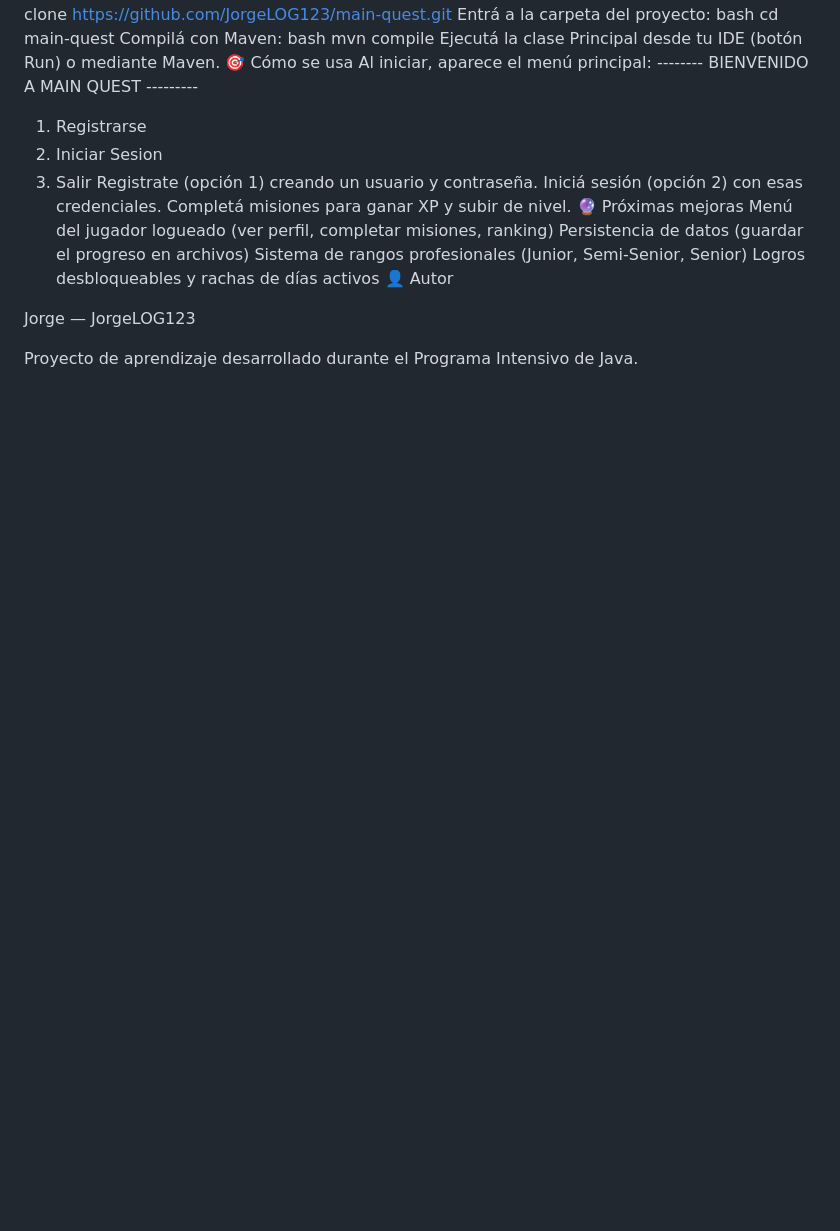
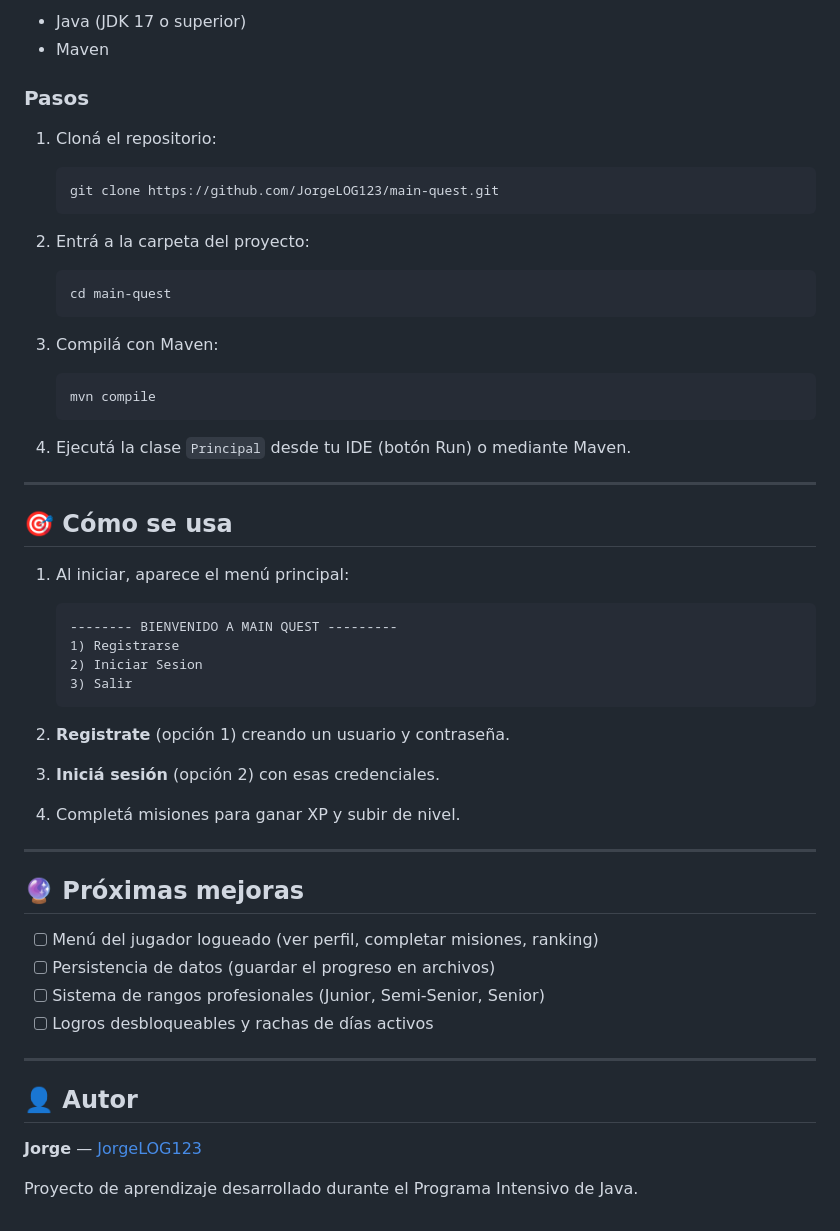
Before and after one commit to JorgeLOG123/main-quest, a Markdown page: README.md, the part around one of its changes. Drawn GitHub-style; blank space fills up the shorter version.

````diff
--- a/README.md
+++ b/README.md
@@ -52,27 +73,54 @@ bash
+- Java (JDK 17 o superior)
+- Maven
+
+### Pasos
+
+1. Cloná el repositorio:
+   ```bash
    git clone https://github.com/JorgeLOG123/main-quest.git
-Entrá a la carpeta del proyecto:
-bash
+   ```
+
+2. Entrá a la carpeta del proyecto:
+   ```bash
    cd main-quest
-Compilá con Maven:
-bash
+   ```
+
+3. Compilá con Maven:
+   ```bash
    mvn compile
-Ejecutá la clase Principal desde tu IDE (botón Run) o mediante Maven.
-🎯 Cómo se usa
-Al iniciar, aparece el menú principal:
+   ```
+
+4. Ejecutá la clase `Principal` desde tu IDE (botón Run) o mediante Maven.
+
+---
+
+## 🎯 Cómo se usa
+
+1. Al iniciar, aparece el menú principal:
+   ```
    -------- BIENVENIDO A MAIN QUEST ---------
    1) Registrarse
    2) Iniciar Sesion
    3) Salir
-Registrate (opción 1) creando un usuario y contraseña.
-Iniciá sesión (opción 2) con esas credenciales.
-Completá misiones para ganar XP y subir de nivel.
-🔮 Próximas mejoras
- Menú del jugador logueado (ver perfil, completar misiones, ranking)
- Persistencia de datos (guardar el progreso en archivos)
- Sistema de rangos profesionales (Junior, Semi-Senior, Senior)
- Logros desbloqueables y rachas de días activos
-👤 Autor
+   ```
 
-Jorge — JorgeLOG123
+2. **Registrate** (opción 1) creando un usuario y contraseña.
+3. **Iniciá sesión** (opción 2) con esas credenciales.
+4. Completá misiones para ganar XP y subir de nivel.
+
+---
+
+## 🔮 Próximas mejoras
+
+- [ ] Menú del jugador logueado (ver perfil, completar misiones, ranking)
+- [ ] Persistencia de datos (guardar el progreso en archivos)
+- [ ] Sistema de rangos profesionales (Junior, Semi-Senior, Senior)
+- [ ] Logros desbloqueables y rachas de días activos
+
+---
+
+## 👤 Autor
+
+**Jorge** — [JorgeLOG123](https://github.com/JorgeLOG123)
 
 Proyecto de aprendizaje desarrollado durante el Programa Intensivo de Java.
````
Also changed, not shown: other parts of README.md (+56 -35 lines).
